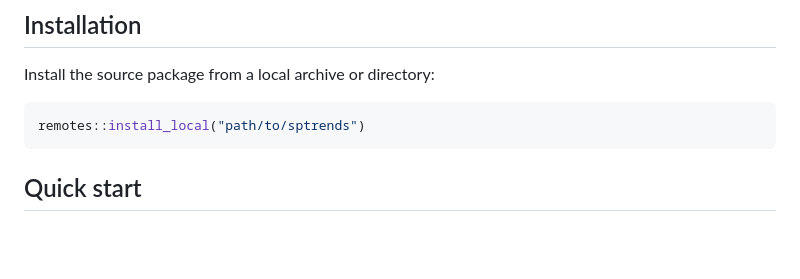
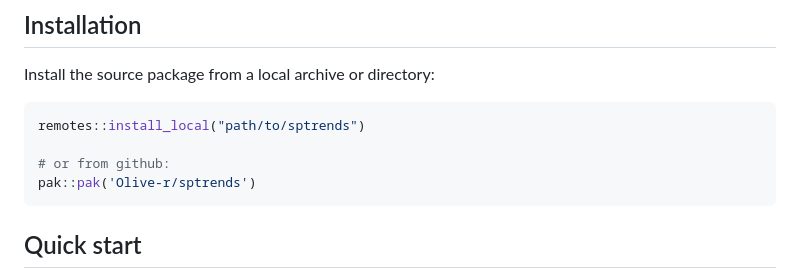
Before and after one commit to Olive-r/sptrends, a Markdown page: README.md, the part around the change. Rendered like a GitHub page; blank space fills up the shorter version.

Commit message:
Add an alternative installation method

````diff
--- a/README.md
+++ b/README.md
@@ -24,6 +24,9 @@ Install the source package from a local archive or directory:
 
 ```r
 remotes::install_local("path/to/sptrends")
+
+# or from github:
+pak::pak('Olive-r/sptrends')
 ```
 
 ## Quick start
````
